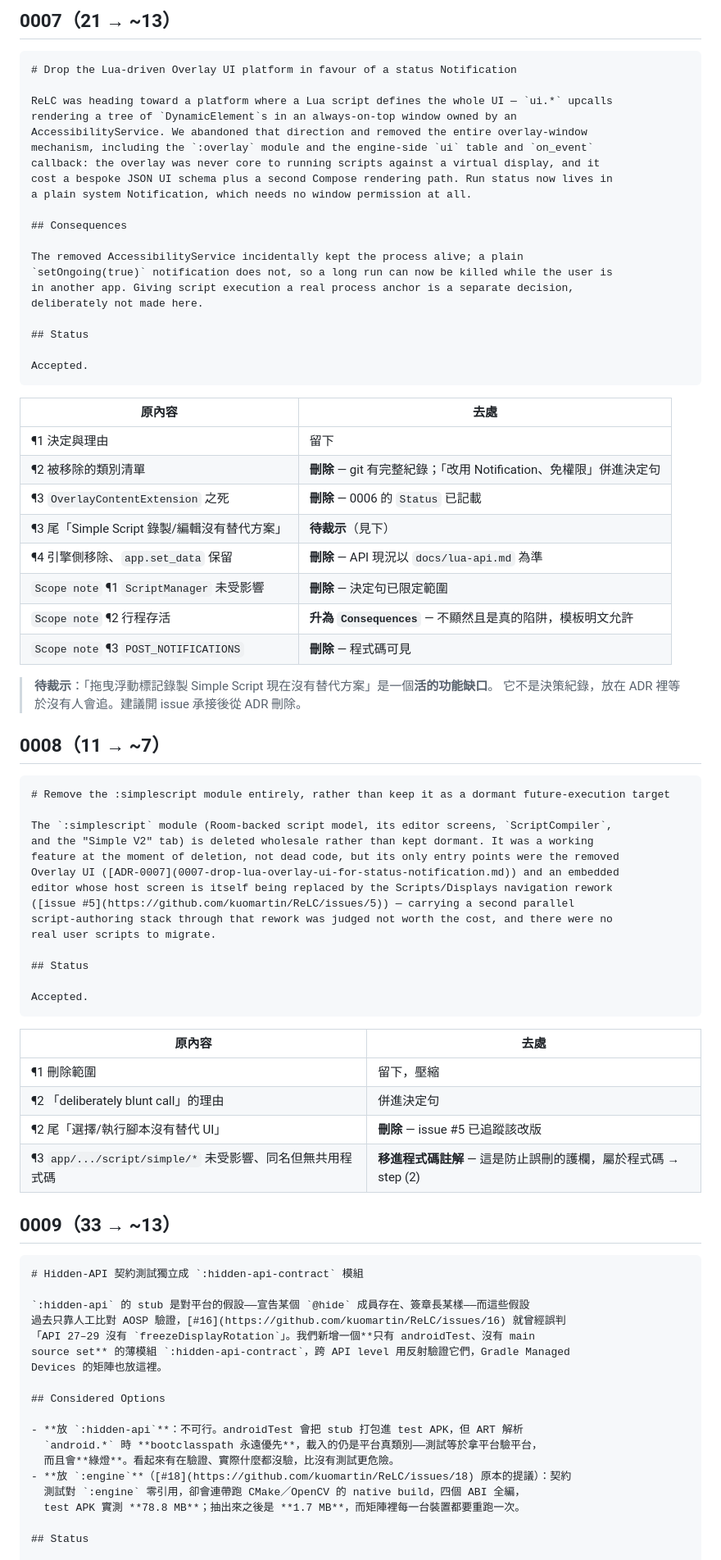
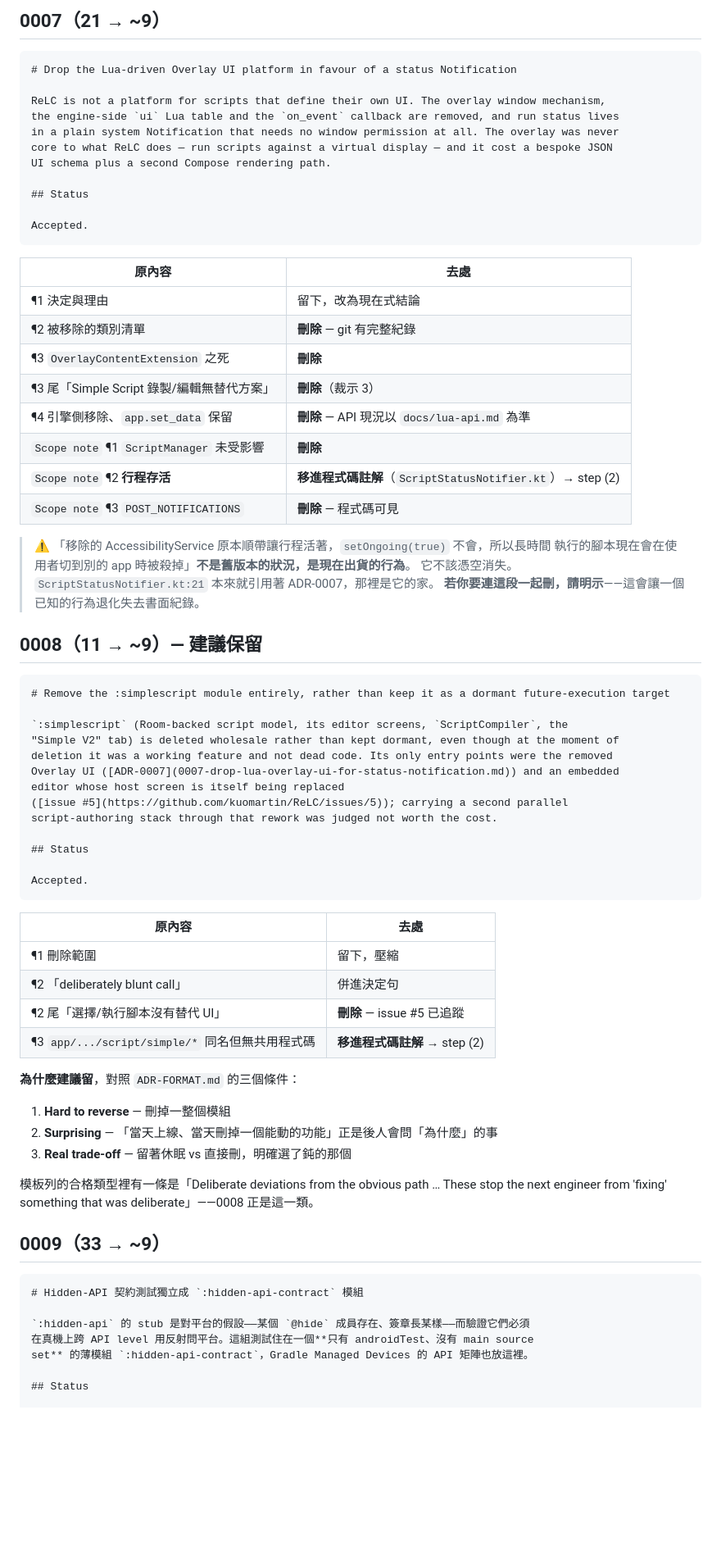
Before and after one commit to kuomartin/MoonClicker, a Markdown page: docs/adr-format-cleanup-plan.md, the part around one of its changes. Shown at 82% size. GitHub-like rendering; blank space fills up the shorter version.

`````diff
--- a/docs/adr-format-cleanup-plan.md
+++ b/docs/adr-format-cleanup-plan.md
@@ -83,23 +72,14 @@ unaffected.
 
-## 0007（21 → ~13）
+## 0007（21 → ~9）
 
 ````md
 # Drop the Lua-driven Overlay UI platform in favour of a status Notification
 
-ReLC was heading toward a platform where a Lua script defines the whole UI — `ui.*` upcalls
-rendering a tree of `DynamicElement`s in an always-on-top window owned by an
-AccessibilityService. We abandoned that direction and removed the entire overlay-window
-mechanism, including the `:overlay` module and the engine-side `ui` table and `on_event`
-callback: the overlay was never core to running scripts against a virtual display, and it
-cost a bespoke JSON UI schema plus a second Compose rendering path. Run status now lives in
-a plain system Notification, which needs no window permission at all.
-
-## Consequences
-
-The removed AccessibilityService incidentally kept the process alive; a plain
-`setOngoing(true)` notification does not, so a long run can now be killed while the user is
-in another app. Giving script execution a real process anchor is a separate decision,
-deliberately not made here.
+ReLC is not a platform for scripts that define their own UI. The overlay window mechanism,
+the engine-side `ui` Lua table and the `on_event` callback are removed, and run status lives
+in a plain system Notification that needs no window permission at all. The overlay was never
+core to what ReLC does — run scripts against a virtual display — and it cost a bespoke JSON
+UI schema plus a second Compose rendering path.
 
 ## Status
 
@@ -108,31 +88,32 @@ Accepted.
 
 | 原內容 | 去處 |
 |---|---|
-| ¶1 決定與理由 | 留下 |
-| ¶2 被移除的類別清單 | **刪除** — git 有完整紀錄；「改用 Notification、免權限」併進決定句 |
-| ¶3 `OverlayContentExtension` 之死 | **刪除** — 0006 的 `Status` 已記載 |
-| ¶3 尾「Simple Script 錄製/編輯沒有替代方案」 | **待裁示**（見下） |
+| ¶1 決定與理由 | 留下，改為現在式結論 |
+| ¶2 被移除的類別清單 | **刪除** — git 有完整紀錄 |
+| ¶3 `OverlayContentExtension` 之死 | **刪除** |
+| ¶3 尾「Simple Script 錄製/編輯無替代方案」 | **刪除**（裁示 3） |
 | ¶4 引擎側移除、`app.set_data` 保留 | **刪除** — API 現況以 `docs/lua-api.md` 為準 |
-| `Scope note` ¶1 `ScriptManager` 未受影響 | **刪除** — 決定句已限定範圍 |
-| `Scope note` ¶2 行程存活 | **升為 `Consequences`** — 不顯然且是真的陷阱，模板明文允許 |
+| `Scope note` ¶1 `ScriptManager` 未受影響 | **刪除** |
+| `Scope note` ¶2 **行程存活** | **移進程式碼註解**（`ScriptStatusNotifier.kt`）→ step (2) |
 | `Scope note` ¶3 `POST_NOTIFICATIONS` | **刪除** — 程式碼可見 |
 
-> **待裁示**：「拖曳浮動標記錄製 Simple Script 現在沒有替代方案」是一個**活的功能缺口**。
-> 它不是決策紀錄，放在 ADR 裡等於沒有人會追。建議開 issue 承接後從 ADR 刪除。
+> ⚠️ 「移除的 AccessibilityService 原本順帶讓行程活著，`setOngoing(true)` 不會，所以長時間
+> 執行的腳本現在會在使用者切到別的 app 時被殺掉」**不是舊版本的狀況，是現在出貨的行為**。
+> 它不該憑空消失。`ScriptStatusNotifier.kt:21` 本來就引用著 ADR-0007，那裡是它的家。
+> **若你要連這段一起刪，請明示**——這會讓一個已知的行為退化失去書面紀錄。
 
-## 0008（11 → ~7）
+## 0008（11 → ~9）— 建議保留
 
 ````md
 # Remove the :simplescript module entirely, rather than keep it as a dormant future-execution target
 
-The `:simplescript` module (Room-backed script model, its editor screens, `ScriptCompiler`,
-and the "Simple V2" tab) is deleted wholesale rather than kept dormant. It was a working
-feature at the moment of deletion, not dead code, but its only entry points were the removed
+`:simplescript` (Room-backed script model, its editor screens, `ScriptCompiler`, the
+"Simple V2" tab) is deleted wholesale rather than kept dormant, even though at the moment of
+deletion it was a working feature and not dead code. Its only entry points were the removed
 Overlay UI ([ADR-0007](0007-drop-lua-overlay-ui-for-status-notification.md)) and an embedded
-editor whose host screen is itself being replaced by the Scripts/Displays navigation rework
-([issue #5](https://github.com/kuomartin/ReLC/issues/5)) — carrying a second parallel
-script-authoring stack through that rework was judged not worth the cost, and there were no
-real user scripts to migrate.
+editor whose host screen is itself being replaced
+([issue #5](https://github.com/kuomartin/ReLC/issues/5)); carrying a second parallel
+script-authoring stack through that rework was judged not worth the cost.
 
 ## Status
 
@@ -142,29 +123,27 @@ Accepted.
 | 原內容 | 去處 |
 |---|---|
 | ¶1 刪除範圍 | 留下，壓縮 |
-| ¶2 「deliberately blunt call」的理由 | 併進決定句 |
-| ¶2 尾「選擇/執行腳本沒有替代 UI」 | **刪除** — issue #5 已追蹤該改版 |
-| ¶3 `app/.../script/simple/*` 未受影響、同名但無共用程式碼 | **移進程式碼註解** — 這是防止誤刪的護欄，屬於程式碼 → step (2) |
+| ¶2 「deliberately blunt call」 | 併進決定句 |
+| ¶2 尾「選擇/執行腳本沒有替代 UI」 | **刪除** — issue #5 已追蹤 |
+| ¶3 `app/.../script/simple/*` 同名但無共用程式碼 | **移進程式碼註解** → step (2) |
 
-## 0009（33 → ~13）
+**為什麼建議留**，對照 `ADR-FORMAT.md` 的三個條件：
+
+1. **Hard to reverse** — 刪掉一整個模組
+2. **Surprising** — 「當天上線、當天刪掉一個能動的功能」正是後人會問「為什麼」的事
+3. **Real trade-off** — 留著休眠 vs 直接刪，明確選了鈍的那個
+
+模板列的合格類型裡有一條是「Deliberate deviations from the obvious path … These stop the
+next engineer from 'fixing' something that was deliberate」——0008 正是這一類。
+
+## 0009（33 → ~9）
 
 ````md
 # Hidden-API 契約測試獨立成 `:hidden-api-contract` 模組
 
-`:hidden-api` 的 stub 是對平台的假設——宣告某個 `@hide` 成員存在、簽章長某樣——而這些假設
-過去只靠人工比對 AOSP 驗證，[#16](https://github.com/kuomartin/ReLC/issues/16) 就曾經誤判
-「API 27–29 沒有 `freezeDisplayRotation`」。我們新增一個**只有 androidTest、沒有 main
-source set** 的薄模組 `:hidden-api-contract`，跨 API level 用反射驗證它們，Gradle Managed
-Devices 的矩陣也放這裡。
-
-## Considered Options
-
-- **放 `:hidden-api`**：不可行。androidTest 會把 stub 打包進 test APK，但 ART 解析
-  `android.*` 時 **bootclasspath 永遠優先**，載入的仍是平台真類別——測試等於拿平台驗平台，
-  而且會**綠燈**。看起來有在驗證、實際什麼都沒驗，比沒有測試更危險。
-- **放 `:engine`**（[#18](https://github.com/kuomartin/ReLC/issues/18) 原本的提議）：契約
-  測試對 `:engine` 零引用，卻會連帶跑 CMake／OpenCV 的 native build，四個 ABI 全編，
-  test APK 實測 **78.8 MB**；抽出來之後是 **1.7 MB**，而矩陣裡每一台裝置都要重跑一次。
+`:hidden-api` 的 stub 是對平台的假設——某個 `@hide` 成員存在、簽章長某樣——而驗證它們必須
+在真機上跨 API level 用反射問平台。這組測試住在一個**只有 androidTest、沒有 main source
+set** 的薄模組 `:hidden-api-contract`，Gradle Managed Devices 的 API 矩陣也放這裡。
 
 ## Status
 
`````
Also changed, not shown: other parts of docs/adr-format-cleanup-plan.md (+106 -133 lines).
